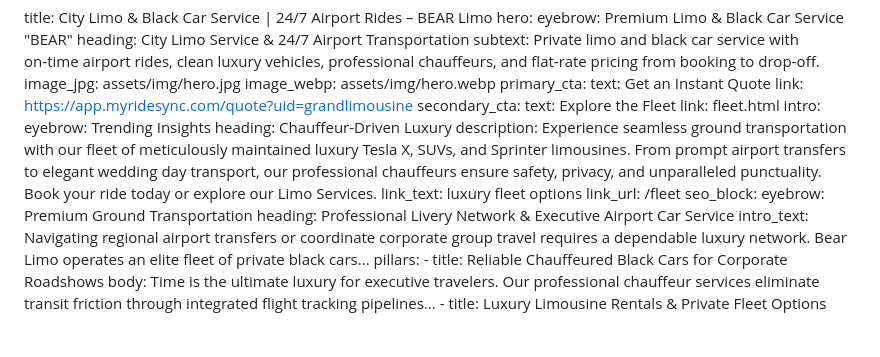
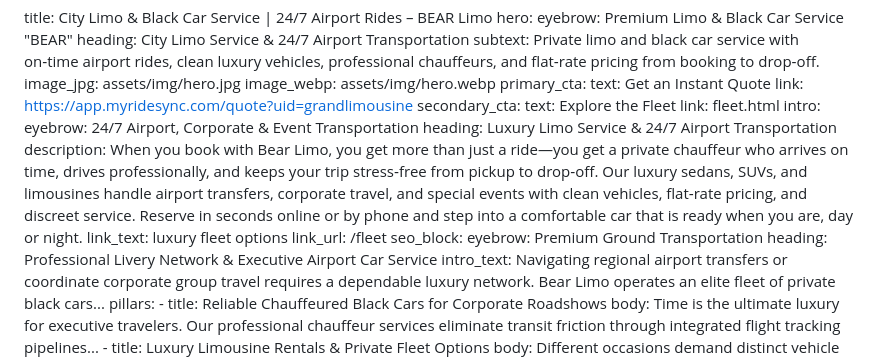
Before and after one commit to grandlimo/bearlimo, a Markdown page: src/index.md, the part around the change. Drawn GitHub-style; blank space fills up the shorter version.

Commit message:
Update Pages “home”

```diff
--- a/src/index.md
+++ b/src/index.md
@@ -15,13 +15,15 @@ hero:
     text: Explore the Fleet
     link: fleet.html
 intro:
-  eyebrow: Trending Insights
-  heading: Chauffeur-Driven Luxury
-  description: Experience seamless ground transportation with our fleet of
-    meticulously maintained luxury Tesla X, SUVs, and Sprinter limousines. From
-    prompt airport transfers to elegant wedding day transport, our professional
-    chauffeurs ensure safety, privacy, and unparalleled punctuality. Book your
-    ride today or explore our Limo Services.
+  eyebrow: 24/7 Airport, Corporate & Event Transportation
+  heading: Luxury Limo Service & 24/7 Airport Transportation
+  description: When you book with Bear Limo, you get more than just a ride—you get
+    a private chauffeur who arrives on time, drives professionally, and keeps
+    your trip stress‑free from pickup to drop‑off. Our luxury sedans, SUVs, and
+    limousines handle airport transfers, corporate travel, and special events
+    with clean vehicles, flat‑rate pricing, and discreet service. Reserve in
+    seconds online or by phone and step into a comfortable car that is ready
+    when you are, day or night.
   link_text: luxury fleet options
   link_url: /fleet
 seo_block:
```
